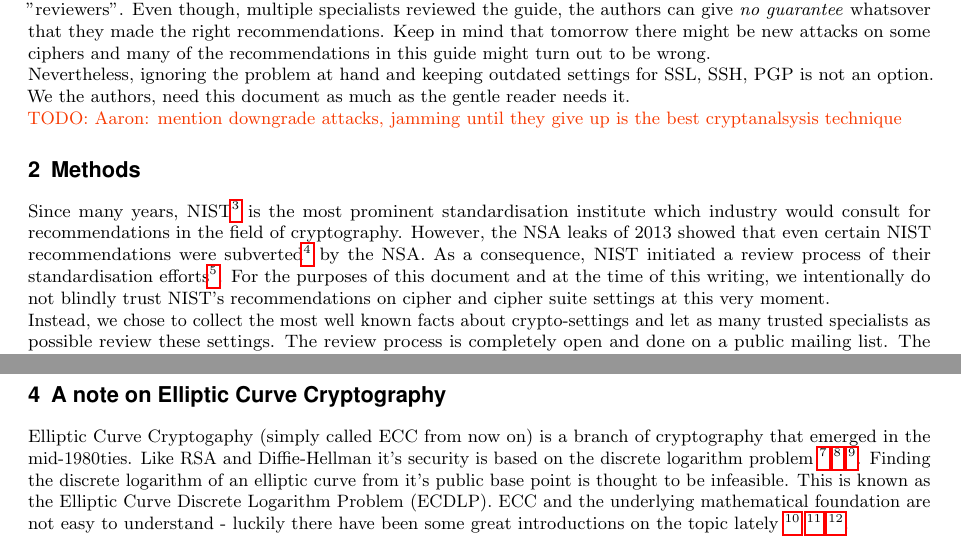
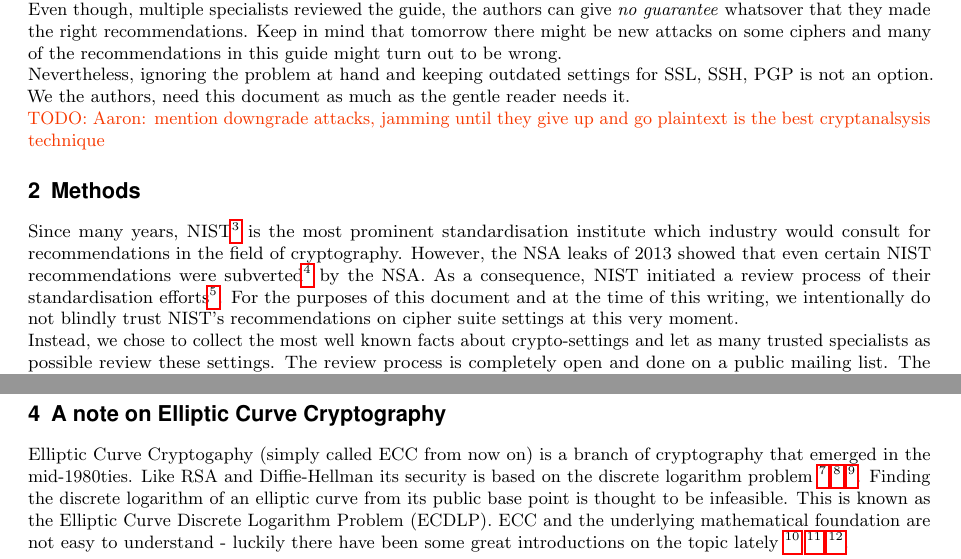
Before and after one commit to BetterCrypto/Applied-Crypto-Hardening, a LaTeX document (src/applied-crypto-hardening.tex, which reads src/ECC.tex, src/disclaimer.tex, src/methods.tex): two parts of page 4 of 19, joined at a grey line, cut so that both start at the same text. Compiled offline with pdfLaTeX.

Commit message:
typos. http://www.its-not-its.info/

```diff
--- a/src/ECC.tex
+++ b/src/ECC.tex
@@ -2,11 +2,11 @@
 
 Elliptic Curve Cryptogaphy (simply called ECC from now on) is a branch of
 cryptography that emerged in the mid-1980ties. Like RSA and Diffie-Hellman
-it's security is based on the discrete logarithm problem
+its security is based on the discrete logarithm problem
 \footnote{\url{http://www.mccurley.org/papers/dlog.pdf}}
 \footnote{\url{http://en.wikipedia.org/wiki/Discrete\_logarithm}}
 \footnote{\url{http://mathworld.wolfram.com/EllipticCurve.html}}.
-Finding the discrete logarithm of an elliptic curve from it's public base
+Finding the discrete logarithm of an elliptic curve from its public base
 point is thought to be infeasible. This is known as the Elliptic Curve Discrete
 Logarithm Problem (ECDLP). ECC and the underlying mathematical foundation are not easy
 to understand - luckily there have been some great introductions on the topic lately
--- a/src/disclaimer.tex
+++ b/src/disclaimer.tex
@@ -9,4 +9,4 @@ This guide can only describe what the authors currently \emph{believe} to be the
 
 Nevertheless, ignoring the problem at hand and keeping outdated settings for SSL, SSH, PGP is not an option. We the authors, need this document as much as the gentle reader needs it.
 
-\todo{Aaron: mention downgrade attacks, jamming until they give up is the best cryptanalsysis technique}
+\todo{Aaron: mention downgrade attacks, jamming until they give up and go plaintext is the best cryptanalsysis technique}
--- a/src/methods.tex
+++ b/src/methods.tex
@@ -9,8 +9,8 @@ by the NSA.  As a consequence, NIST initiated a review process of their
 standardisation
 efforts\footnote{\url{http://csrc.nist.gov/groups/ST/crypto-review/index.html}}.
 For the purposes of this document and at the time of this writing, we
-intentionally do not blindly trust NIST's recommendations on cipher and cipher
-suite settings at this very moment.
+intentionally do not blindly trust NIST's recommendations on cipher suite
+settings at this very moment.
 
 Instead, we chose to collect the most well known facts about crypto-settings
 and let as many trusted specialists as possible review these settings.  The
```
Also changed, not shown: src/cipher_suites.tex (+1 -1 lines), src/disclaimer.tex (2 more changed lines), src/methods.tex (2 more changed lines).
